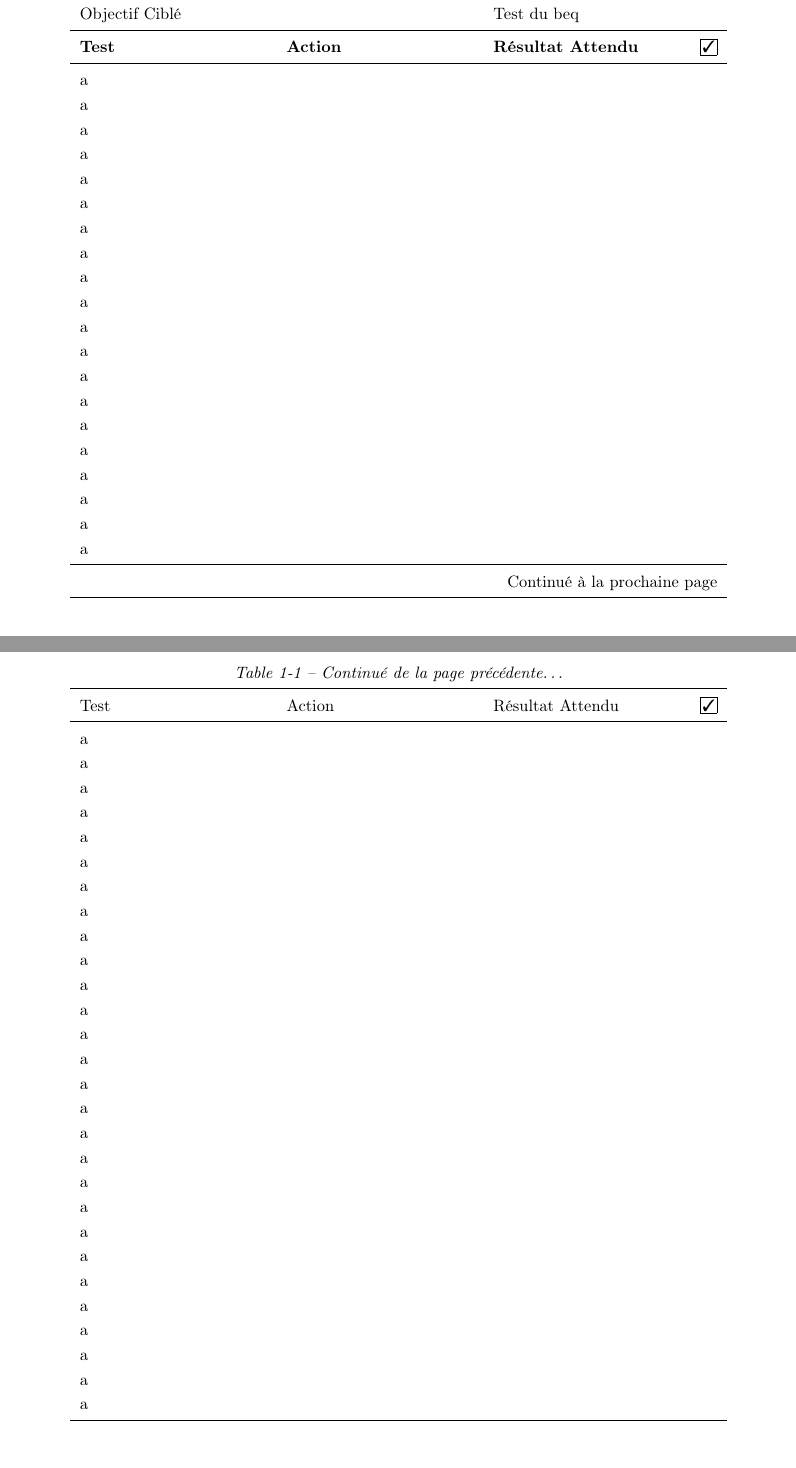
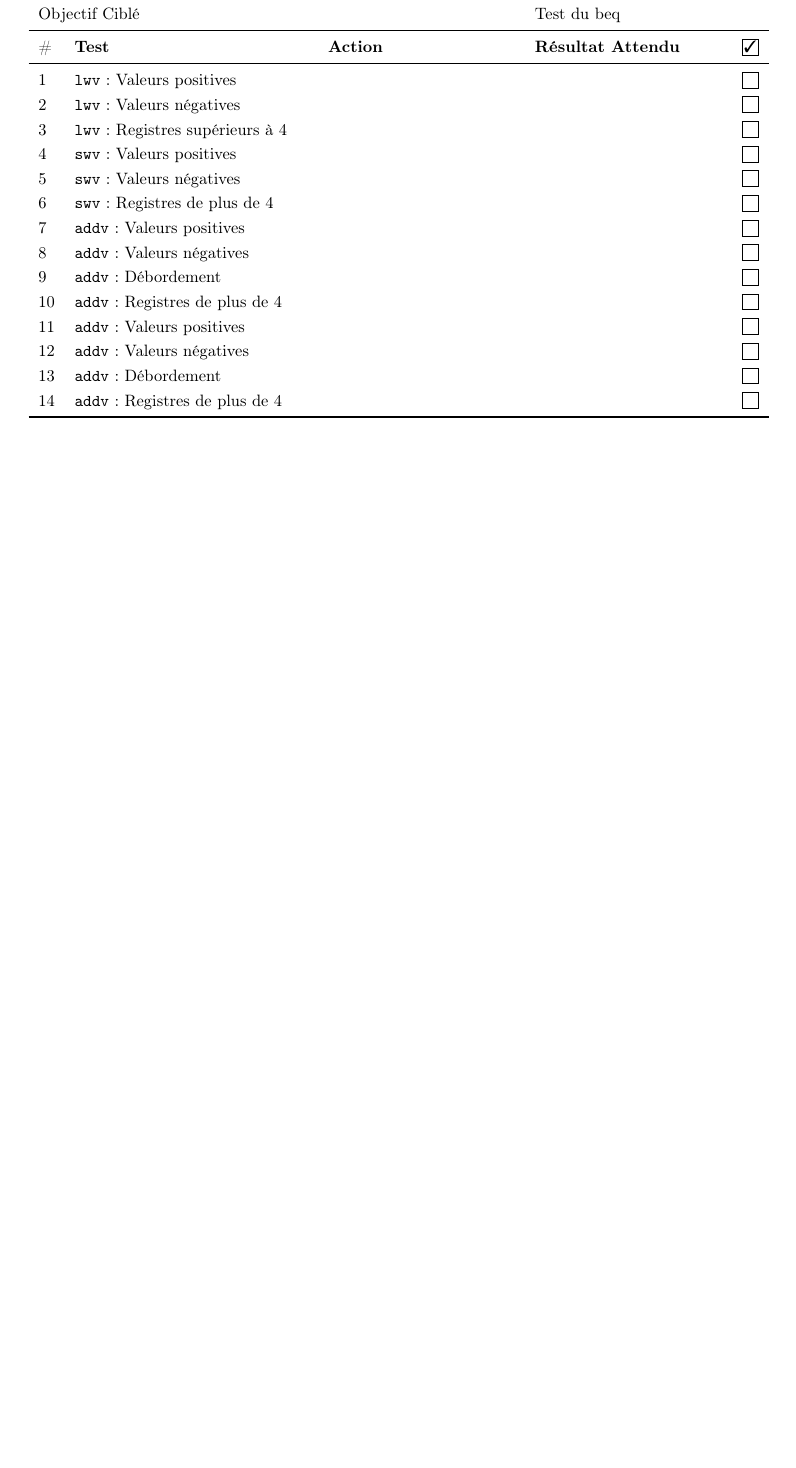
Before and after one commit to ChausseBenjamin/s4-app3, a LaTeX document (plan-verif/main.tex): two parts of pages 2 and 3 of 3 before the commit and part of page 2 of 2 after it, the two joined at a grey line, cut so that both start at the same text, the shorter picture padded with empty space. Compiled offline with pdfLaTeX.

Commit message:
Test list

```diff
--- a/plan-verif/main.tex
+++ b/plan-verif/main.tex
@@ -40,6 +40,10 @@
 \newcommand{\cbox}{\fbox{\phantom{\ding{51}}}}
 \newcommand{\cboxtick}{\fbox{\ding{51}}}%
 
+% self-incrementing Test-ID
+\newcounter{tid}
+\newcommand{\tid}{\stepcounter{tid}\thetid}
+
 \begin{document}
 \maketitle
 \newpage
@@ -58,79 +64,141 @@ Suite à l'analyse du code, 3 des opérations de l'annexe du guide étudiant ont
 
 		\toprule
-		\multicolumn{2}{l}{Objectif Ciblé} &
-		\multicolumn{2}{l}{Test du beq}                  \\
+		\multicolumn{3}{l}{Objectif Ciblé} &
+		\multicolumn{2}{l}{Test du beq}
+		\\
 
 		\midrule
+		\#                                 &
 		\bfseries Test                     &
 		\bfseries Action                   &
 		\bfseries Résultat Attendu         &
-		\cboxtick                                        \\
+		\cboxtick
+		\\
+
 		\midrule
 		\endfirsthead
 
-		\multicolumn{4}{c}%
-		{{\itshape \tablename\ \thetable{} -- Continué de la page précédente\ldots}} \\
+		\multicolumn{5}{c}%
+		{{\itshape \tablename\ \thetable{} -- Continué de la page précédente\ldots}}
+		\\
+
 		\midrule
-		Test                     &
-		Action                   &
-		Résultat Attendu         &
-		\cboxtick                                        \\
+		\#                                 &
+		Test                               &
+		Action                             &
+		Résultat Attendu                   &
+		\cboxtick
+		\\
+
 		\midrule
 		\endhead
 
-		\midrule \multicolumn{4}{r}{{Continué à la prochaine page}}                                                                                       \\ \midrule
+		\midrule \multicolumn{5}{r}{{Continué à la prochaine page}}
+		\\
+		\midrule
 		\endfoot
 
 		\bottomrule
 		\endlastfoot
-    a \\
-    a \\
-    a \\
-    a \\
-    a \\
-    a \\
-    a \\
-    a \\
-    a \\
-    a \\
-    a \\
-    a \\
-    a \\
-    a \\
-    a \\
-    a \\
-    a \\
-    a \\
-    a \\
-    a \\
-    a \\
-    a \\
-    a \\
-    a \\
-    a \\
-    a \\
-    a \\
-    a \\
-    a \\
-    a \\
-    a \\
-    a \\
-    a \\
-    a \\
-    a \\
-    a \\
-    a \\
-    a \\
-    a \\
-    a \\
-    a \\
-    a \\
-    a \\
-    a \\
-    a \\
-    a \\
-    a \\
-    a \\
+		% }}}
+		% lwv Tests {{{
+		\tid                               & \verb|lwv|:
+		Valeurs positives                  &
+		                                   &
+		                                   &
+		\cbox
+		\\
+
+		\tid                               & \verb|lwv|:
+		Valeurs négatives                  &
+		                                   &
+		                                   &
+		\cbox
+		\\
+
+		\tid                               & \verb|lwv|:
+		Registres supérieurs à 4           &
+		                                   &
+		                                   &
+		\cbox
+		\\ % }}}
+		% swv Tests {{{
+		\tid                               & \verb|swv|:
+		Valeurs positives                  &
+		                                   &
+		                                   &
+		\cbox
+		\\
+
+		\tid                               & \verb|swv|:
+		Valeurs négatives                  &
+		                                   &
+		                                   &
+		\cbox
+		\\
+
+		\tid                               & \verb|swv|:
+		Registres de plus de 4             &
+		                                   &
+		                                   &
+		\cbox
+		\\ % }}}
+		% addv Tests {{{
+		\tid                               & \verb|addv|:
+		Valeurs positives                  &
+		                                   &
+		                                   &
+		\cbox
+		\\
+
+		\tid                               & \verb|addv|:
+		Valeurs négatives                  &
+		                                   &
+		                                   &
+		\cbox
+		\\
+
+		\tid                               & \verb|addv|:
+		Débordement                        &
+		                                   &
+		                                   &
+		\cbox
+		\\
+
+		\tid                               & \verb|addv|:
+		Registres de plus de 4             &
+		                                   &
+		                                   &
+		\cbox
+		\\ % }}}
+		% addv Tests {{{
+		\tid                               & \verb|addv|:
+		Valeurs positives                  &
+		                                   &
+		                                   &
+		\cbox
+		\\
+
+		\tid                               & \verb|addv|:
+		Valeurs négatives                  &
+		                                   &
+		                                   &
+		\cbox
+		\\
+
+		\tid                               & \verb|addv|:
+		Débordement                        &
+		                                   &
+		                                   &
+		\cbox
+		\\
+
+		\tid                               & \verb|addv|:
+		Registres de plus de 4             &
+		                                   &
+		                                   &
+		\cbox
+		\\ % }}}
 	\end{longtable}
 \end{center}
 
```
Also changed, not shown: plan-verif/main.tex (6 more changed lines).
